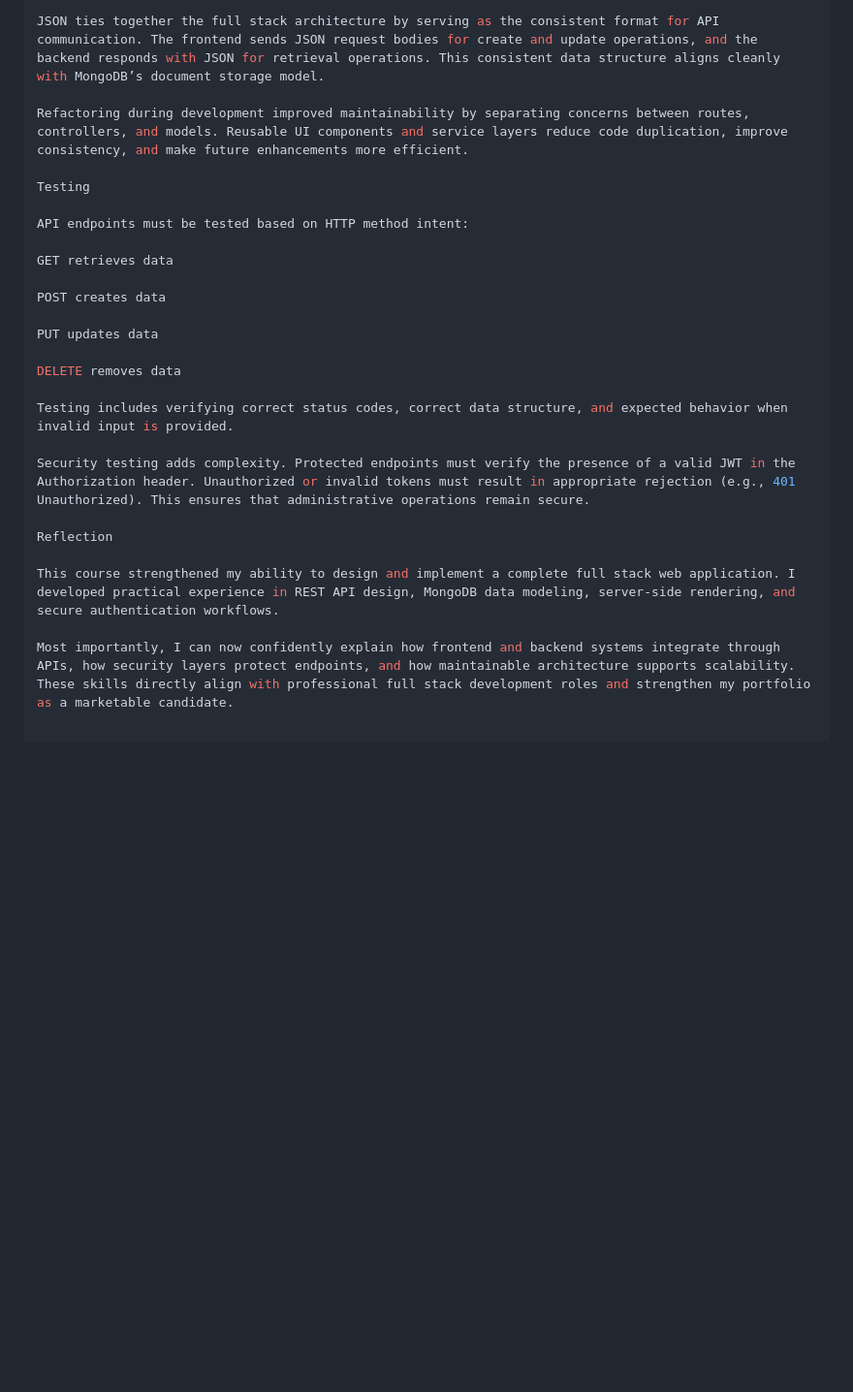
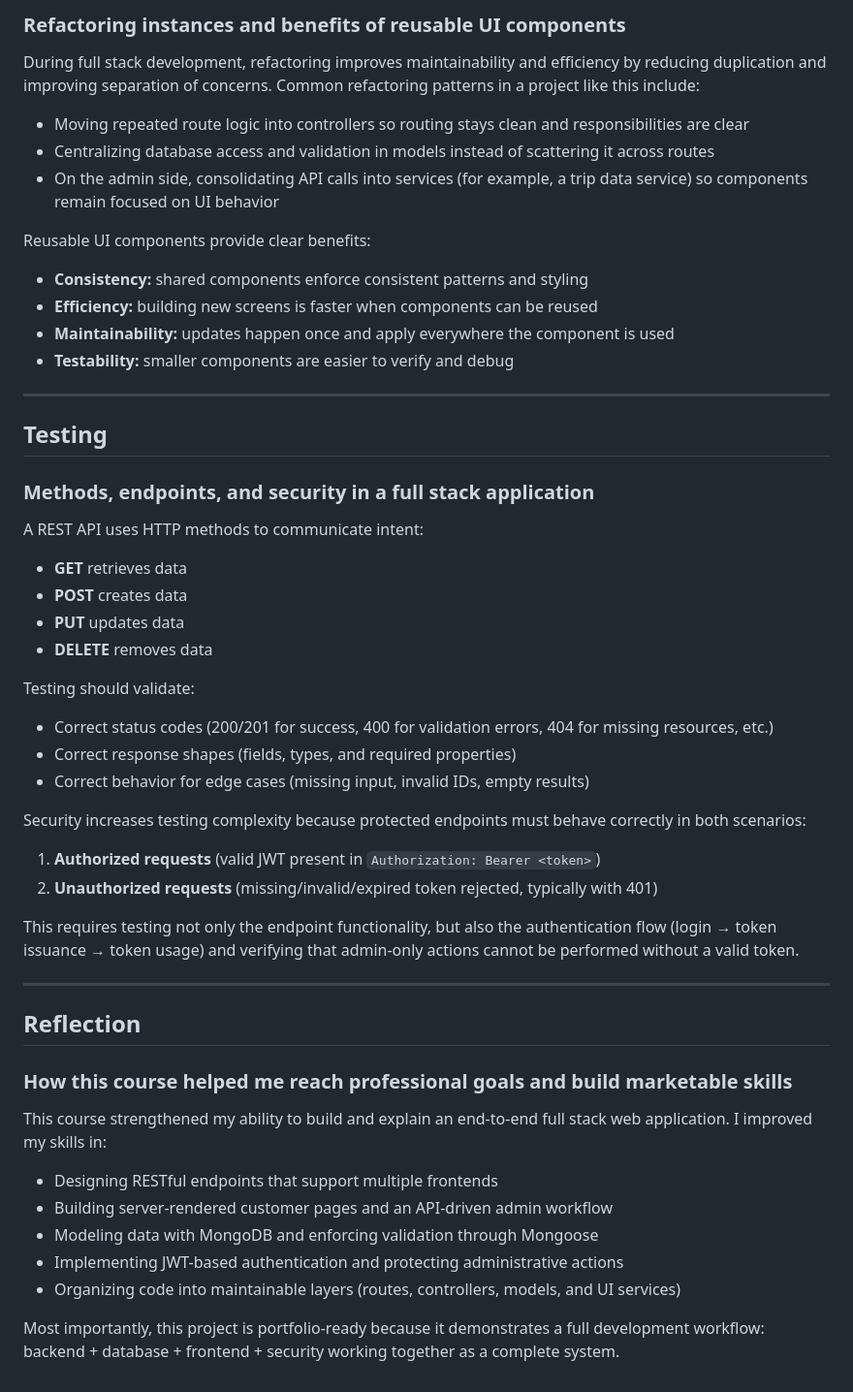
Before and after one commit to shadabchow-ui/travlr, a Markdown page: README.md, the part around one of its changes. Shown at 97% size. GitHub-like rendering; blank space fills up the shorter version.

```diff
--- a/README.md
+++ b/README.md
@@ -87,26 +126,48 @@ JavaScript is the programming language used to implement logic across the fronte
 
-JSON ties together the full stack architecture by serving as the consistent format for API communication. The frontend sends JSON request bodies for create and update operations, and the backend responds with JSON for retrieval operations. This consistent data structure aligns cleanly with MongoDB’s document storage model.
+### Refactoring instances and benefits of reusable UI components
+During full stack development, refactoring improves maintainability and efficiency by reducing duplication and improving separation of concerns. Common refactoring patterns in a project like this include:
+- Moving repeated route logic into controllers so routing stays clean and responsibilities are clear
+- Centralizing database access and validation in models instead of scattering it across routes
+- On the admin side, consolidating API calls into services (for example, a trip data service) so components remain focused on UI behavior
 
-Refactoring during development improved maintainability by separating concerns between routes, controllers, and models. Reusable UI components and service layers reduce code duplication, improve consistency, and make future enhancements more efficient.
+Reusable UI components provide clear benefits:
+- **Consistency:** shared components enforce consistent patterns and styling
+- **Efficiency:** building new screens is faster when components can be reused
+- **Maintainability:** updates happen once and apply everywhere the component is used
+- **Testability:** smaller components are easier to verify and debug
 
-Testing
+---
 
-API endpoints must be tested based on HTTP method intent:
+## Testing
 
-GET retrieves data
+### Methods, endpoints, and security in a full stack application
+A REST API uses HTTP methods to communicate intent:
+- **GET** retrieves data
+- **POST** creates data
+- **PUT** updates data
+- **DELETE** removes data
 
-POST creates data
+Testing should validate:
+- Correct status codes (200/201 for success, 400 for validation errors, 404 for missing resources, etc.)
+- Correct response shapes (fields, types, and required properties)
+- Correct behavior for edge cases (missing input, invalid IDs, empty results)
 
-PUT updates data
+Security increases testing complexity because protected endpoints must behave correctly in both scenarios:
+1) **Authorized requests** (valid JWT present in `Authorization: Bearer <token>`)
+2) **Unauthorized requests** (missing/invalid/expired token rejected, typically with 401)
 
-DELETE removes data
+This requires testing not only the endpoint functionality, but also the authentication flow (login → token issuance → token usage) and verifying that admin-only actions cannot be performed without a valid token.
 
-Testing includes verifying correct status codes, correct data structure, and expected behavior when invalid input is provided.
+---
 
-Security testing adds complexity. Protected endpoints must verify the presence of a valid JWT in the Authorization header. Unauthorized or invalid tokens must result in appropriate rejection (e.g., 401 Unauthorized). This ensures that administrative operations remain secure.
+## Reflection
 
-Reflection
+### How this course helped me reach professional goals and build marketable skills
+This course strengthened my ability to build and explain an end-to-end full stack web application. I improved my skills in:
+- Designing RESTful endpoints that support multiple frontends
+- Building server-rendered customer pages and an API-driven admin workflow
+- Modeling data with MongoDB and enforcing validation through Mongoose
+- Implementing JWT-based authentication and protecting administrative actions
+- Organizing code into maintainable layers (routes, controllers, models, and UI services)
 
-This course strengthened my ability to design and implement a complete full stack web application. I developed practical experience in REST API design, MongoDB data modeling, server-side rendering, and secure authentication workflows.
-
-Most importantly, I can now confidently explain how frontend and backend systems integrate through APIs, how security layers protect endpoints, and how maintainable architecture supports scalability. These skills directly align with professional full stack development roles and strengthen my portfolio as a marketable candidate.
+Most importantly, this project is portfolio-ready because it demonstrates a full development workflow: backend + database + frontend + security working together as a complete system.
```
Also changed, not shown: other parts of README.md (+75 -36 lines).
